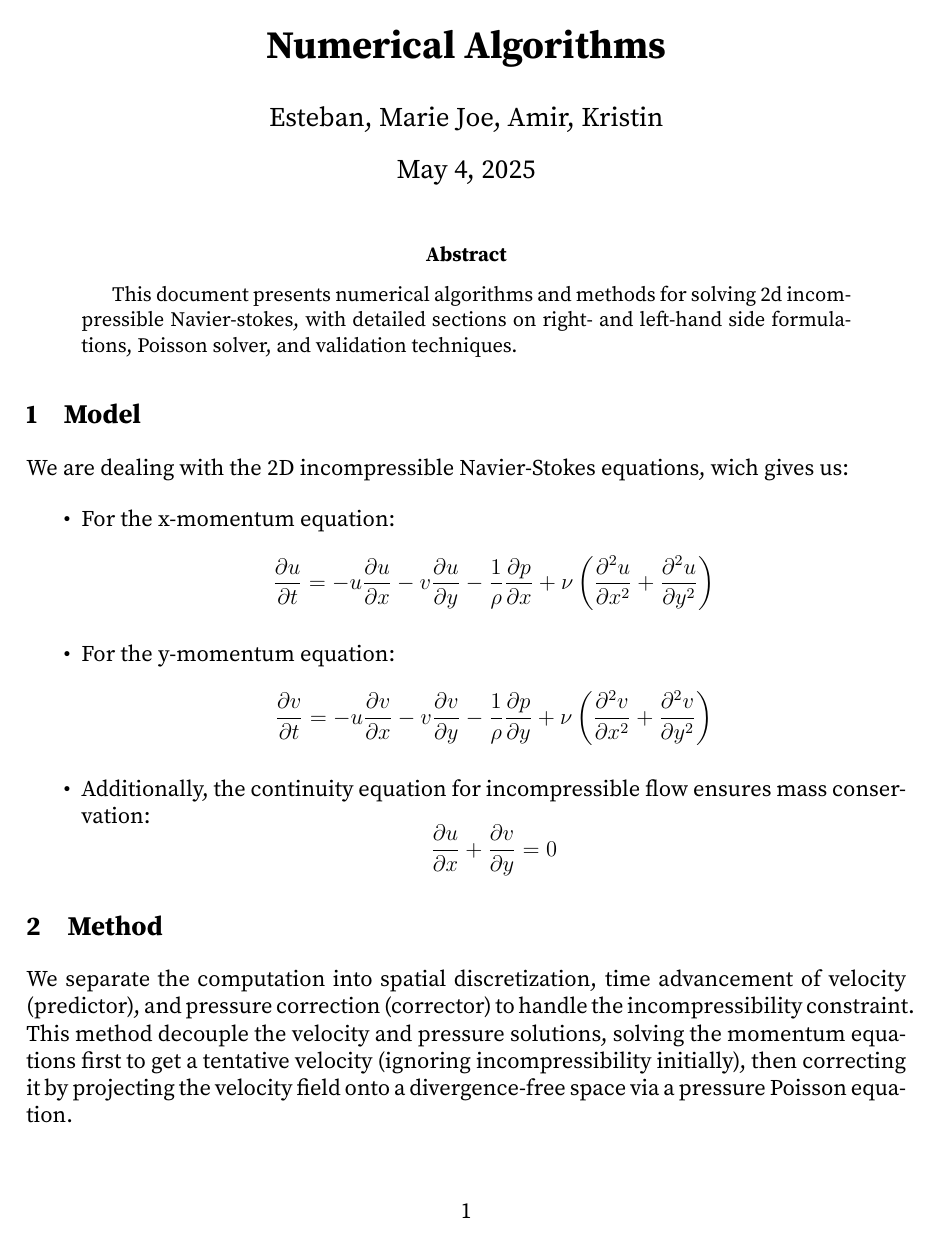
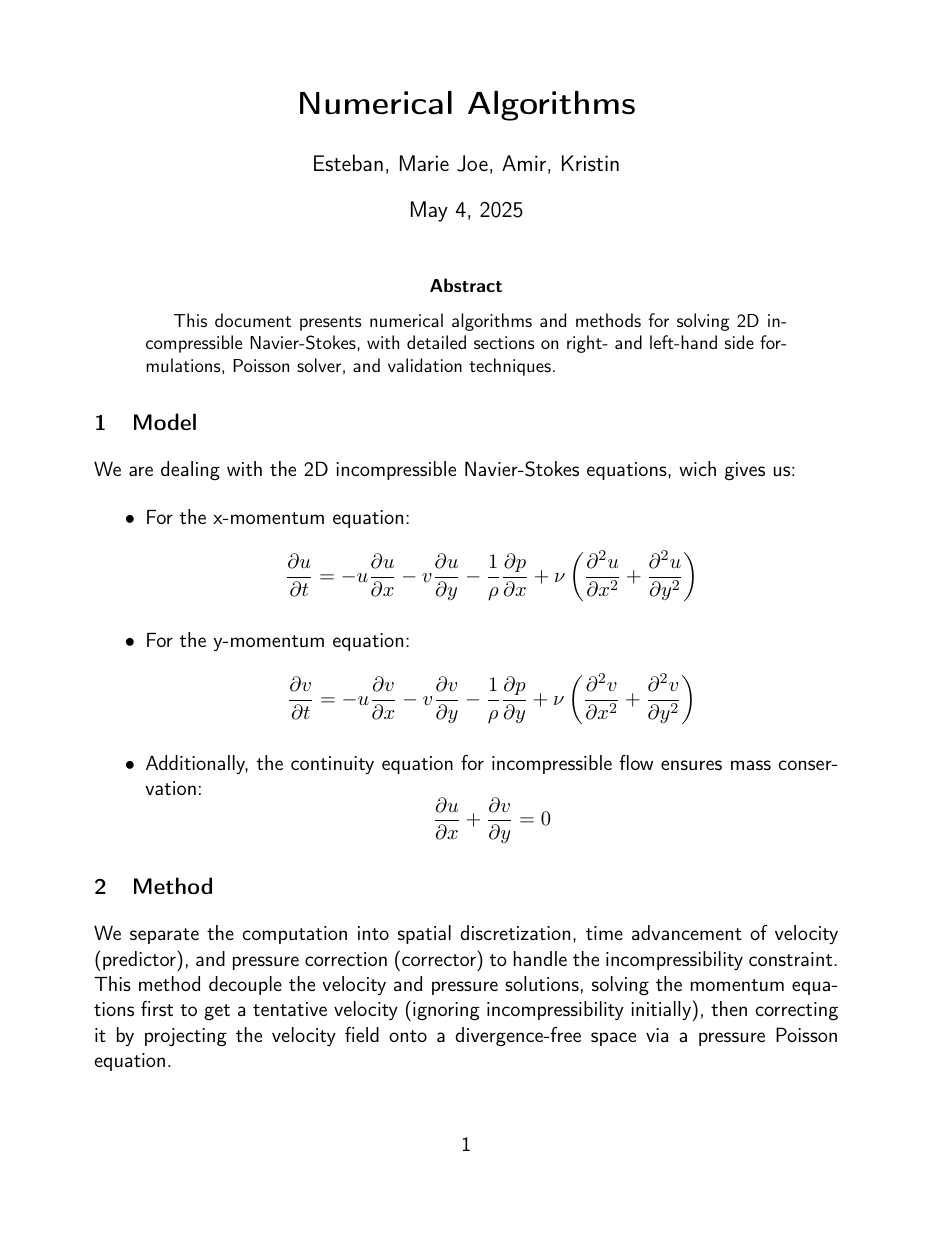
Before and after one commit to coursework-enb/APC523-Project, a LaTeX paper (docs/main.tex): page 1 of 2. Compiled offline with pdfLaTeX.

Commit message:
Update main

```diff
--- a/docs/main.tex
+++ b/docs/main.tex
@@ -1,7 +1,7 @@
-\documentclass[12pt]{article}
+\documentclass[11pt]{article}
 
 \usepackage{geometry}
-\geometry{margin=1in}
+\geometry{margin=1.5in}
 
 % Packages for mathematics and physics
 \usepackage{amsmath, amssymb, mathtools}
@@ -42,11 +42,13 @@
 \author{Esteban, Marie Joe, Amir, Kristin}
 \date{\today}
 
+\renewcommand{\familydefault}{\sfdefault}
+
 \begin{document}
 
 \maketitle
 \begin{abstract}
-This document presents numerical algorithms and methods for solving 2d incompressible Navier-stokes, with detailed sections on right- and left-hand side formulations, Poisson solver, and validation techniques.
+This document presents numerical algorithms and methods for solving 2D incompressible Navier-Stokes, with detailed sections on right- and left-hand side formulations, Poisson solver, and validation techniques.
 \end{abstract}
 
 \input{tex/intro}
```
Also changed, not shown: docs/main.pdf.
